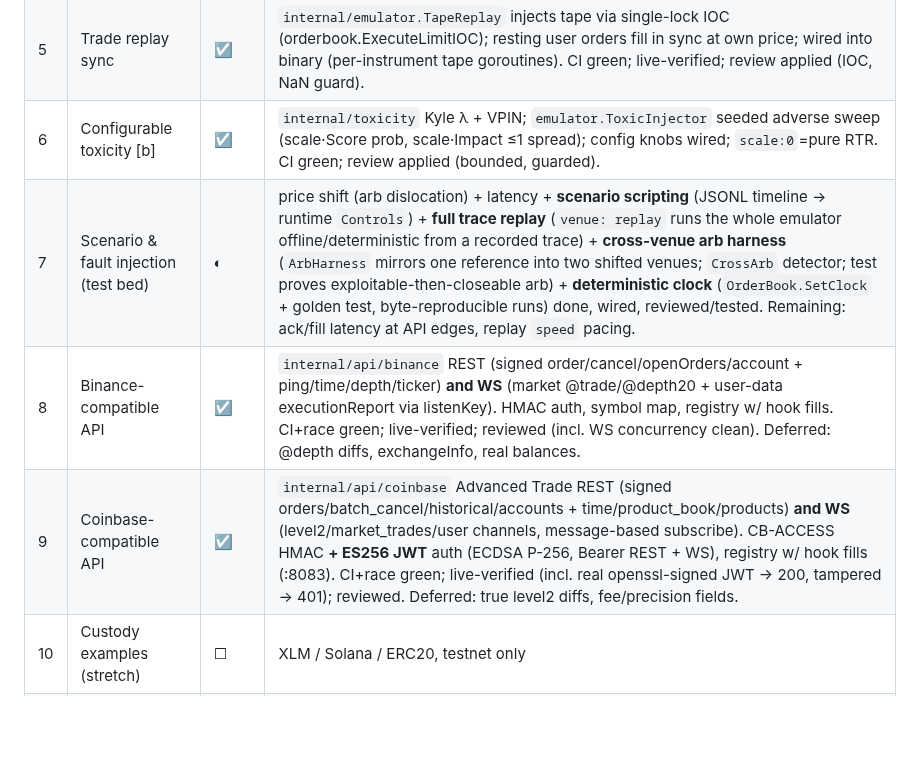
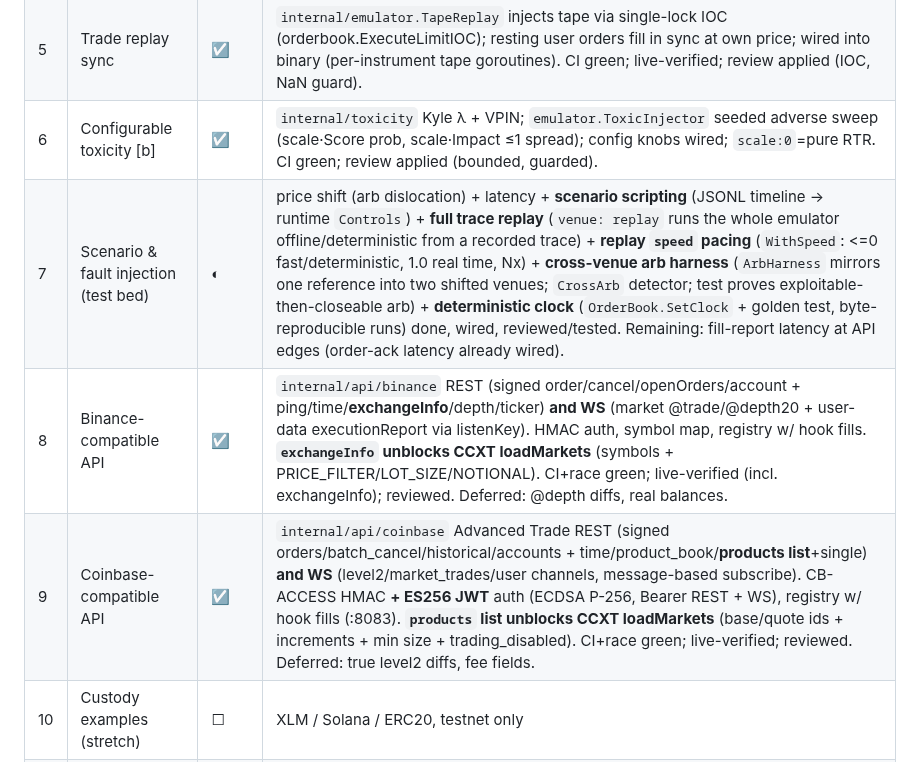
Before and after one commit to zeta1999/crypto-exchange-golang, a Markdown page: STATUS.md, the part around the change. GitHub-like rendering; blank space fills up the shorter version.

Commit message:
docs(status): exchangeInfo + products list (CCXT loadMarkets) + replay pacing
Live-verified the two market-discovery endpoints over plain HTTP from an
offline replay-venue boot: Binance exchangeInfo (CCXT-parseable symbols +
filters, ?symbol= narrowing → 400 on unknown) and Coinbase products list
(live mid price, increments, no route collision with the products/ subtree).
Mark Phase 7 replay speed pacing done; only fill-report API latency remains.

Co-Authored-By: Claude Opus 4.8 (1M context) <noreply@anthropic.com>

```diff
--- a/STATUS.md
+++ b/STATUS.md
@@ -33,9 +33,9 @@ the CCXT/GoEx endpoint-swap conformance run.
 | 4 | Return-to-Reference [a] | ☑ | `Seeder.Converge(alpha)` (target=cur+α·(ref−cur)); fill accounting via generation-stamped IDs + trade hook; `RTR` exp-decay controller (α=1−e^(−dt/τ)). CI green; DoD scenario (user trade → gradual reconverge) deterministic; review applied. |
 | 5 | Trade replay sync | ☑ | `internal/emulator.TapeReplay` injects tape via single-lock IOC (orderbook.ExecuteLimitIOC); resting user orders fill in sync at own price; wired into binary (per-instrument tape goroutines). CI green; live-verified; review applied (IOC, NaN guard). |
 | 6 | Configurable toxicity [b] | ☑ | `internal/toxicity` Kyle λ + VPIN; `emulator.ToxicInjector` seeded adverse sweep (scale·Score prob, scale·Impact ≤1 spread); config knobs wired; `scale:0`=pure RTR. CI green; review applied (bounded, guarded). |
-| 7 | Scenario & fault injection (test bed) | ◐ | price shift (arb dislocation) + latency + **scenario scripting** (JSONL timeline → runtime `Controls`) + **full trace replay** (`venue: replay` runs the whole emulator offline/deterministic from a recorded trace) + **cross-venue arb harness** (`ArbHarness` mirrors one reference into two shifted venues; `CrossArb` detector; test proves exploitable-then-closeable arb) + **deterministic clock** (`OrderBook.SetClock` + golden test, byte-reproducible runs) done, wired, reviewed/tested. Remaining: ack/fill latency at API edges, replay `speed` pacing. |
-| 8 | Binance-compatible API | ☑ | `internal/api/binance` REST (signed order/cancel/openOrders/account + ping/time/depth/ticker) **and WS** (market @trade/@depth20 + user-data executionReport via listenKey). HMAC auth, symbol map, registry w/ hook fills. CI+race green; live-verified; reviewed (incl. WS concurrency clean). Deferred: @depth diffs, exchangeInfo, real balances. |
-| 9 | Coinbase-compatible API | ☑ | `internal/api/coinbase` Advanced Trade REST (signed orders/batch_cancel/historical/accounts + time/product_book/products) **and WS** (level2/market_trades/user channels, message-based subscribe). CB-ACCESS HMAC **+ ES256 JWT** auth (ECDSA P-256, Bearer REST + WS), registry w/ hook fills (:8083). CI+race green; live-verified (incl. real openssl-signed JWT → 200, tampered → 401); reviewed. Deferred: true level2 diffs, fee/precision fields. |
+| 7 | Scenario & fault injection (test bed) | ◐ | price shift (arb dislocation) + latency + **scenario scripting** (JSONL timeline → runtime `Controls`) + **full trace replay** (`venue: replay` runs the whole emulator offline/deterministic from a recorded trace) + **replay `speed` pacing** (`WithSpeed`: <=0 fast/deterministic, 1.0 real time, Nx) + **cross-venue arb harness** (`ArbHarness` mirrors one reference into two shifted venues; `CrossArb` detector; test proves exploitable-then-closeable arb) + **deterministic clock** (`OrderBook.SetClock` + golden test, byte-reproducible runs) done, wired, reviewed/tested. Remaining: fill-report latency at API edges (order-ack latency already wired). |
+| 8 | Binance-compatible API | ☑ | `internal/api/binance` REST (signed order/cancel/openOrders/account + ping/time/**exchangeInfo**/depth/ticker) **and WS** (market @trade/@depth20 + user-data executionReport via listenKey). HMAC auth, symbol map, registry w/ hook fills. **`exchangeInfo` unblocks CCXT loadMarkets** (symbols + PRICE_FILTER/LOT_SIZE/NOTIONAL). CI+race green; live-verified (incl. exchangeInfo); reviewed. Deferred: @depth diffs, real balances. |
+| 9 | Coinbase-compatible API | ☑ | `internal/api/coinbase` Advanced Trade REST (signed orders/batch_cancel/historical/accounts + time/product_book/**products list**+single) **and WS** (level2/market_trades/user channels, message-based subscribe). CB-ACCESS HMAC **+ ES256 JWT** auth (ECDSA P-256, Bearer REST + WS), registry w/ hook fills (:8083). **`products` list unblocks CCXT loadMarkets** (base/quote ids + increments + min size + trading_disabled). CI+race green; live-verified; reviewed. Deferred: true level2 diffs, fee fields. |
 | 10 | Custody examples (stretch) | ☐ | XLM / Solana / ERC20, testnet only |
 | 11 | Hardening & observability | ◐ | `internal/metrics` (dependency-free Prometheus-text registry, instrumented pipeline + API edges, `:9090/metrics`), `internal/ratelimit` (token bucket + keyed, capped; wired on both REST edges → 429/-1003), `config.Validate()` fail-fast. CI+race green; live-verified (metrics scrape, rate limiter trips). Remaining: scenario golden-file CI tests, gRPC/WS request metrics. |
 
```
